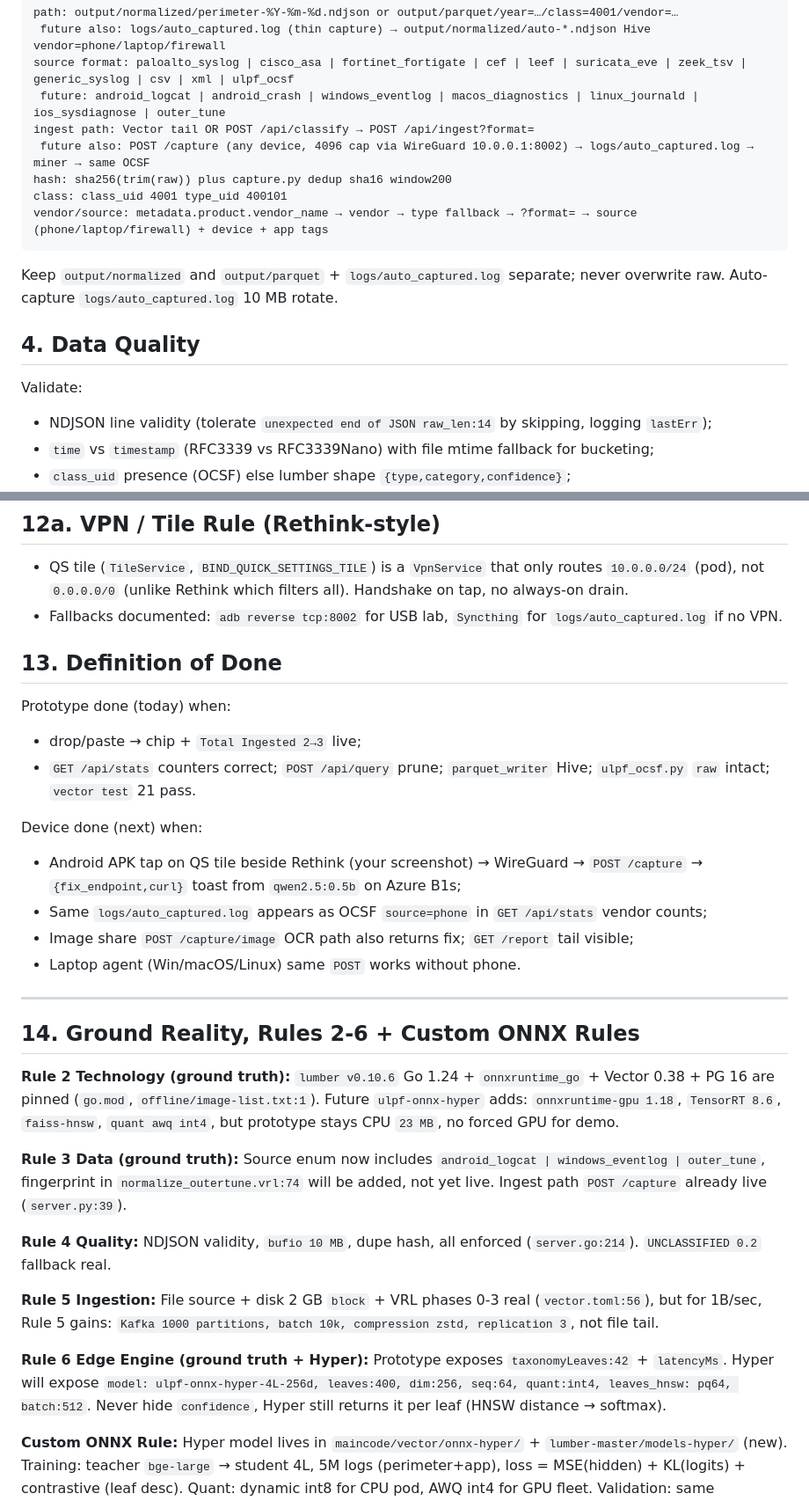
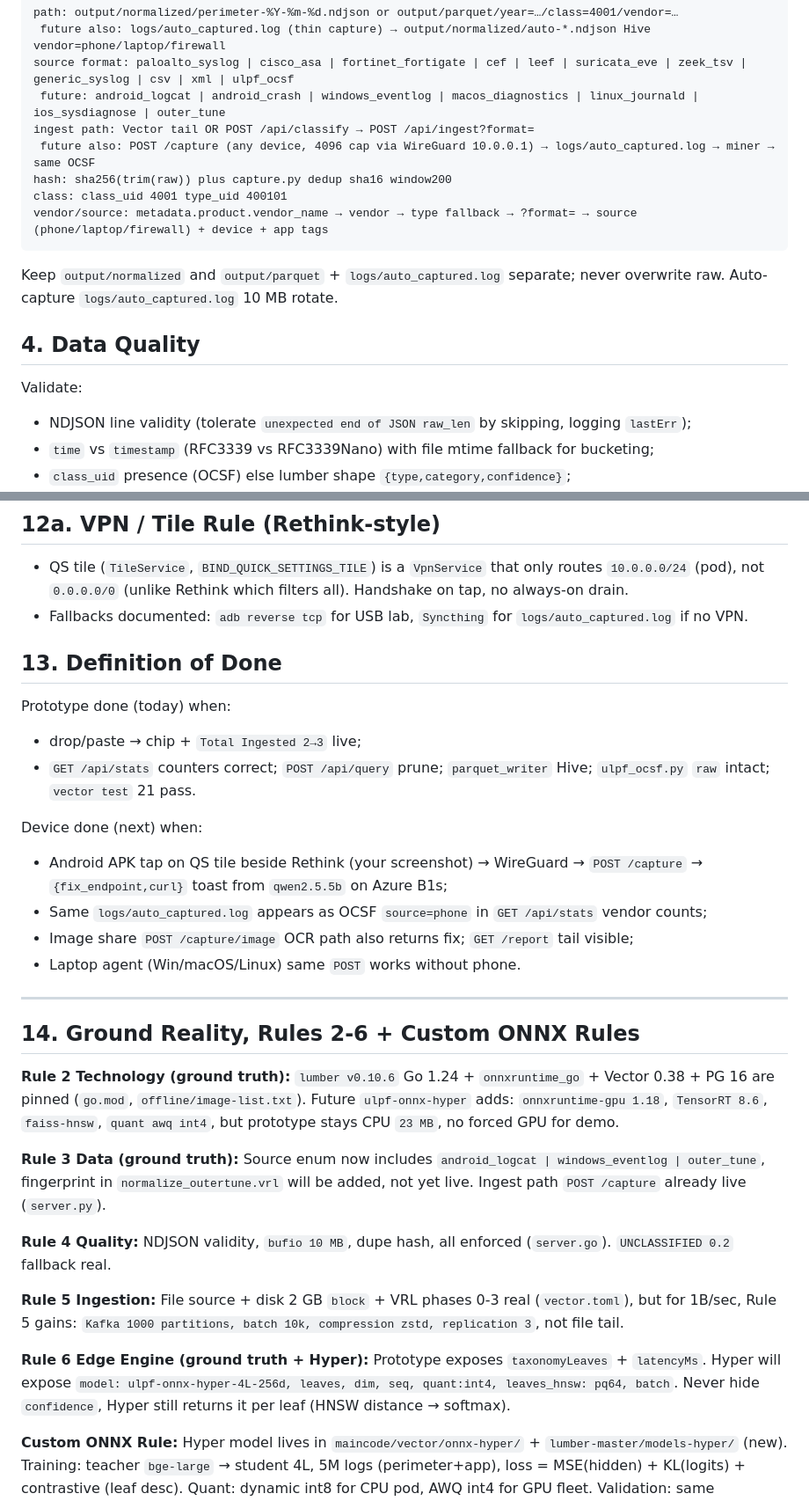
Before and after one commit to LusterSourav/logforce, a Markdown page: docs/ulpf/Rules.md, 2 parts joined by grey strips. Shown at 88% size. Drawn GitHub-style.

Commit message:
Update rules docs

```diff
--- a/docs/ulpf/Rules.md
+++ b/docs/ulpf/Rules.md
@@ -40,7 +40,7 @@ path: output/normalized/perimeter-%Y-%m-%d.ndjson or output/parquet/year=…/cla
 source format: paloalto_syslog | cisco_asa | fortinet_fortigate | cef | leef | suricata_eve | zeek_tsv | generic_syslog | csv | xml | ulpf_ocsf
  future: android_logcat | android_crash | windows_eventlog | macos_diagnostics | linux_journald | ios_sysdiagnose | outer_tune
 ingest path: Vector tail OR POST /api/classify → POST /api/ingest?format=
- future also: POST /capture (any device, 4096 cap via WireGuard 10.0.0.1:8002) → logs/auto_captured.log → miner → same OCSF
+ future also: POST /capture (any device, 4096 cap via WireGuard 10.0.0.1) → logs/auto_captured.log → miner → same OCSF
 hash: sha256(trim(raw)) plus capture.py dedup sha16 window200
 class: class_uid 4001 type_uid 400101
 vendor/source: metadata.product.vendor_name → vendor → type fallback → ?format= → source (phone/laptop/firewall) + device + app tags
@@ -51,7 +51,7 @@ Keep `output/normalized` and `output/parquet` + `logs/auto_captured.log` separat
 ## 4. Data Quality
 
 Validate:
-- NDJSON line validity (tolerate `unexpected end of JSON raw_len:14` by skipping, logging `lastErr`);
+- NDJSON line validity (tolerate `unexpected end of JSON raw_len` by skipping, logging `lastErr`);
 - `time` vs `timestamp` (RFC3339 vs RFC3339Nano) with file mtime fallback for bucketing;
 - `class_uid` presence (OCSF) else lumber shape `{type,category,confidence}`;
 - bufio limit 10 MB per scanner line;
@@ -136,7 +136,7 @@ Everything else → `maincode/` (including `auto_capture/` thin device + `ai_sol
 ## 12a. VPN / Tile Rule (Rethink-style)
 
 - QS tile (`TileService`, `BIND_QUICK_SETTINGS_TILE`) is a `VpnService` that only routes `10.0.0.0/24` (pod), not `0.0.0.0/0` (unlike Rethink which filters all). Handshake on tap, no always-on drain.
-- Fallbacks documented: `adb reverse tcp:8002` for USB lab, `Syncthing` for `logs/auto_captured.log` if no VPN.
+- Fallbacks documented: `adb reverse tcp` for USB lab, `Syncthing` for `logs/auto_captured.log` if no VPN.
 
 ## 13. Definition of Done
 
@@ -145,7 +145,7 @@ Prototype done (today) when:
 - `GET /api/stats` counters correct; `POST /api/query` prune; `parquet_writer` Hive; `ulpf_ocsf.py` `raw` intact; `vector test` 21 pass.
 
 Device done (next) when:
-- Android APK tap on QS tile beside Rethink (your screenshot) → WireGuard → `POST /capture` → `{fix_endpoint,curl}` toast from `qwen2.5:0.5b` on Azure B1s;
+- Android APK tap on QS tile beside Rethink (your screenshot) → WireGuard → `POST /capture` → `{fix_endpoint,curl}` toast from `qwen2.5.5b` on Azure B1s;
 - Same `logs/auto_captured.log` appears as OCSF `source=phone` in `GET /api/stats` vendor counts;
 - Image share `POST /capture/image` OCR path also returns fix; `GET /report` tail visible;
 - Laptop agent (Win/macOS/Linux) same `POST` works without phone.
@@ -154,14 +154,14 @@ Device done (next) when:
 
 ## 14. Ground Reality, Rules 2-6 + Custom ONNX Rules
 
-**Rule 2 Technology (ground truth):** `lumber v0.10.6` Go 1.24 + `onnxruntime_go` + Vector 0.38 + PG 16 are pinned (`go.mod`, `offline/image-list.txt:1`). Future `ulpf-onnx-hyper` adds: `onnxruntime-gpu 1.18`, `TensorRT 8.6`, `faiss-hnsw`, `quant awq int4`, but prototype stays CPU `23 MB`, no forced GPU for demo.
+**Rule 2 Technology (ground truth):** `lumber v0.10.6` Go 1.24 + `onnxruntime_go` + Vector 0.38 + PG 16 are pinned (`go.mod`, `offline/image-list.txt`). Future `ulpf-onnx-hyper` adds: `onnxruntime-gpu 1.18`, `TensorRT 8.6`, `faiss-hnsw`, `quant awq int4`, but prototype stays CPU `23 MB`, no forced GPU for demo.
 
-**Rule 3 Data (ground truth):** Source enum now includes `android_logcat | windows_eventlog | outer_tune`, fingerprint in `normalize_outertune.vrl:74` will be added, not yet live. Ingest path `POST /capture` already live (`server.py:39`).
+**Rule 3 Data (ground truth):** Source enum now includes `android_logcat | windows_eventlog | outer_tune`, fingerprint in `normalize_outertune.vrl` will be added, not yet live. Ingest path `POST /capture` already live (`server.py`).
 
-**Rule 4 Quality:** NDJSON validity, `bufio 10 MB`, dupe hash, all enforced (`server.go:214`). `UNCLASSIFIED 0.2` fallback real.
+**Rule 4 Quality:** NDJSON validity, `bufio 10 MB`, dupe hash, all enforced (`server.go`). `UNCLASSIFIED 0.2` fallback real.
 
-**Rule 5 Ingestion:** File source + disk 2 GB `block` + VRL phases 0-3 real (`vector.toml:56`), but for 1B/sec, Rule 5 gains: `Kafka 1000 partitions, batch 10k, compression zstd, replication 3`, not file tail.
+**Rule 5 Ingestion:** File source + disk 2 GB `block` + VRL phases 0-3 real (`vector.toml`), but for 1B/sec, Rule 5 gains: `Kafka 1000 partitions, batch 10k, compression zstd, replication 3`, not file tail.
 
-**Rule 6 Edge Engine (ground truth + Hyper):** Prototype exposes `taxonomyLeaves:42` + `latencyMs`. Hyper will expose `model: ulpf-onnx-hyper-4L-256d, leaves:400, dim:256, seq:64, quant:int4, leaves_hnsw: pq64, batch:512`. Never hide `confidence`, Hyper still returns it per leaf (HNSW distance → softmax).
+**Rule 6 Edge Engine (ground truth + Hyper):** Prototype exposes `taxonomyLeaves` + `latencyMs`. Hyper will expose `model: ulpf-onnx-hyper-4L-256d, leaves, dim, seq, quant:int4, leaves_hnsw: pq64, batch`. Never hide `confidence`, Hyper still returns it per leaf (HNSW distance → softmax).
 
 **Custom ONNX Rule:** Hyper model lives in `maincode/vector/onnx-hyper/` + `lumber-master/models-hyper/` (new). Training: teacher `bge-large` → student 4L, 5M logs (perimeter+app), loss = MSE(hidden) + KL(logits) + contrastive (leaf desc). Quant: dynamic int8 for CPU pod, AWQ int4 for GPU fleet. Validation: same `corpus.json` 153 + new `ulpf-hyper-corpus.json` 5k. Storage of 1B burst must be sampled: keep 100% `vendor_counts` + `category_counts` in `stats`, 1% `raw` in ClickHouse, Rule 3 already allows `1% raw`.
```
Also changed, not shown: other parts of docs/ulpf/Rules.md (+3 -3 lines).
